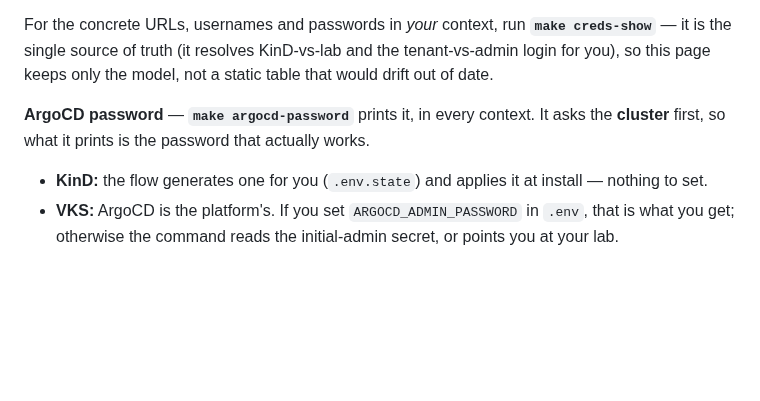
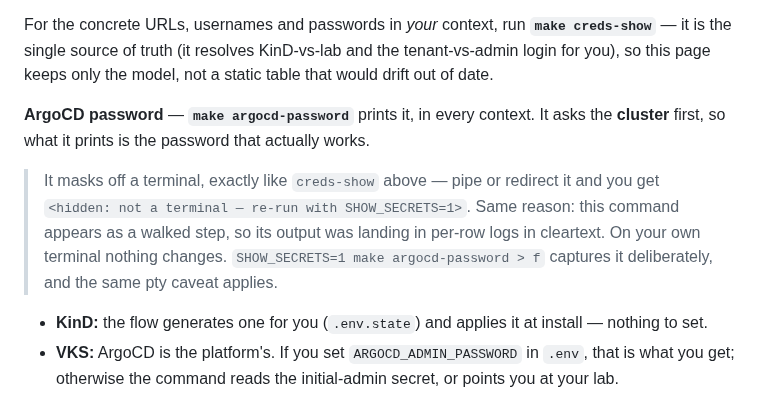
Before and after one commit to AndriyKalashnykov/vks-airgap-cicd, a Markdown page: docs/access-uis.md, the part around the change. GitHub-like rendering; blank space fills up the shorter version.

Commit message:
docs: argocd-password masks too — the bidirectional rule, on my own change
`argocd-password.sh` gained the off-tty mask two commits ago, and TWO docs still
described the old behaviour. The standing rule is that a fix to a script obliges
a check of the documents, and it fires on my own work as readily as on anyone
else's:

  docs/access-uis.md:46  "prints it, in every context" -- true for a human on a
      terminal, and no longer true for a pipe or a redirect, which is exactly
      the case the reader is most likely to hit when capturing.
  docs/make-targets.md   claimed the masking for `creds-show` alone.

Both now say what the code does. The pty caveat carries across too, because it
is the same `[ -t 1 ]` test: `script`/`ssh -t` counts as a terminal and reveals.

docs-lint rc=0.

```diff
--- a/docs/access-uis.md
+++ b/docs/access-uis.md
@@ -46,6 +46,12 @@ only the model, not a static table that would drift out of date.
 **ArgoCD password** — **`make argocd-password`** prints it, in every context. It asks the **cluster**
 first, so what it prints is the password that actually works.
 
+> It masks off a terminal, exactly like `creds-show` above — pipe or redirect it and you get
+> `<hidden: not a terminal — re-run with SHOW_SECRETS=1>`. Same reason: this command appears as a
+> walked step, so its output was landing in per-row logs in cleartext. On your own terminal nothing
+> changes. `SHOW_SECRETS=1 make argocd-password > f` captures it deliberately, and the same pty
+> caveat applies.
+
 - **KinD:** the flow generates one for you (`.env.state`) and applies it at install — nothing to set.
 - **VKS:** ArgoCD is the platform's. If you set `ARGOCD_ADMIN_PASSWORD` in `.env`, that is what you
   get; otherwise the command reads the initial-admin secret, or points you at your lab.
```
Also changed, not shown: docs/make-targets.md (+1 -1 lines).
